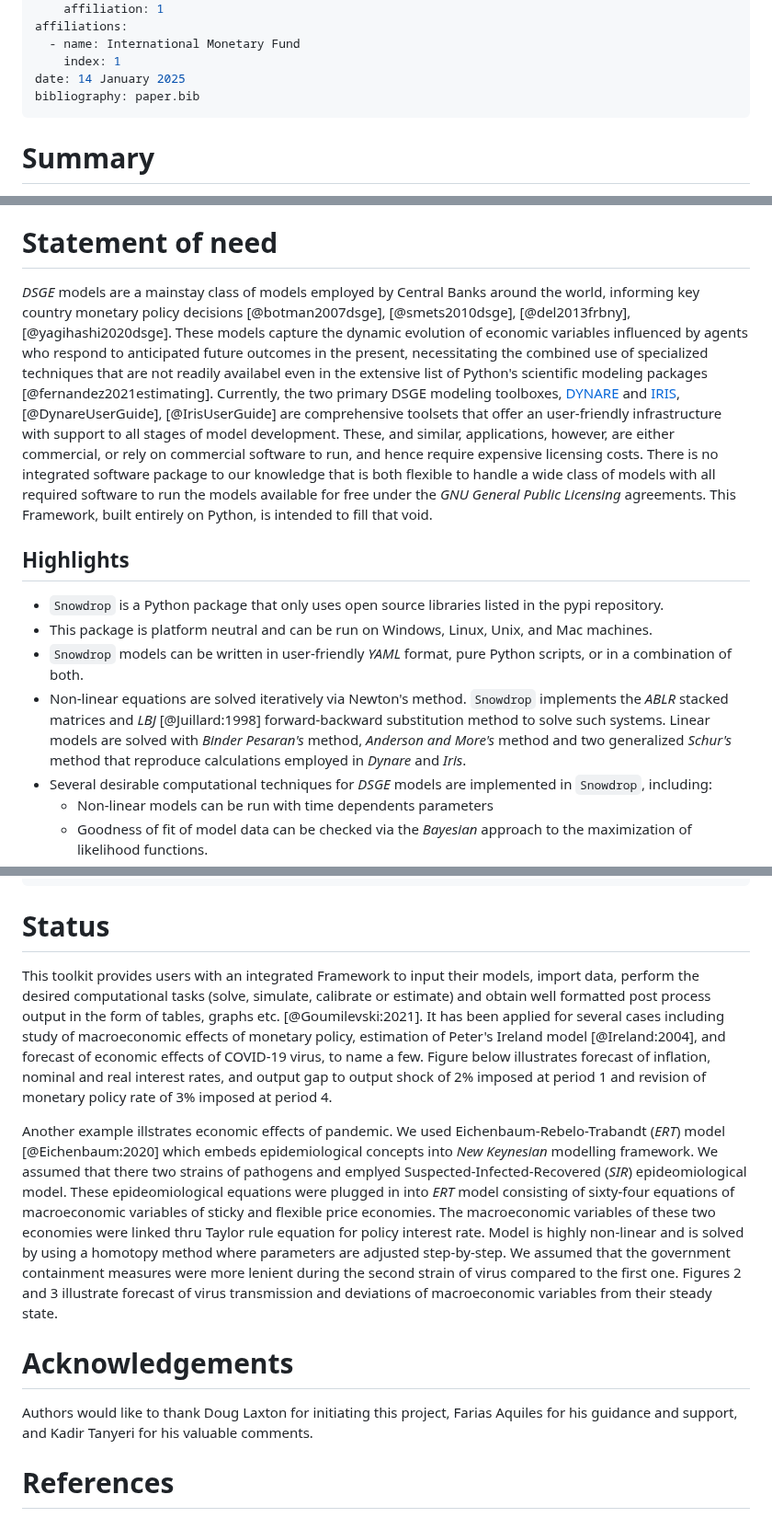
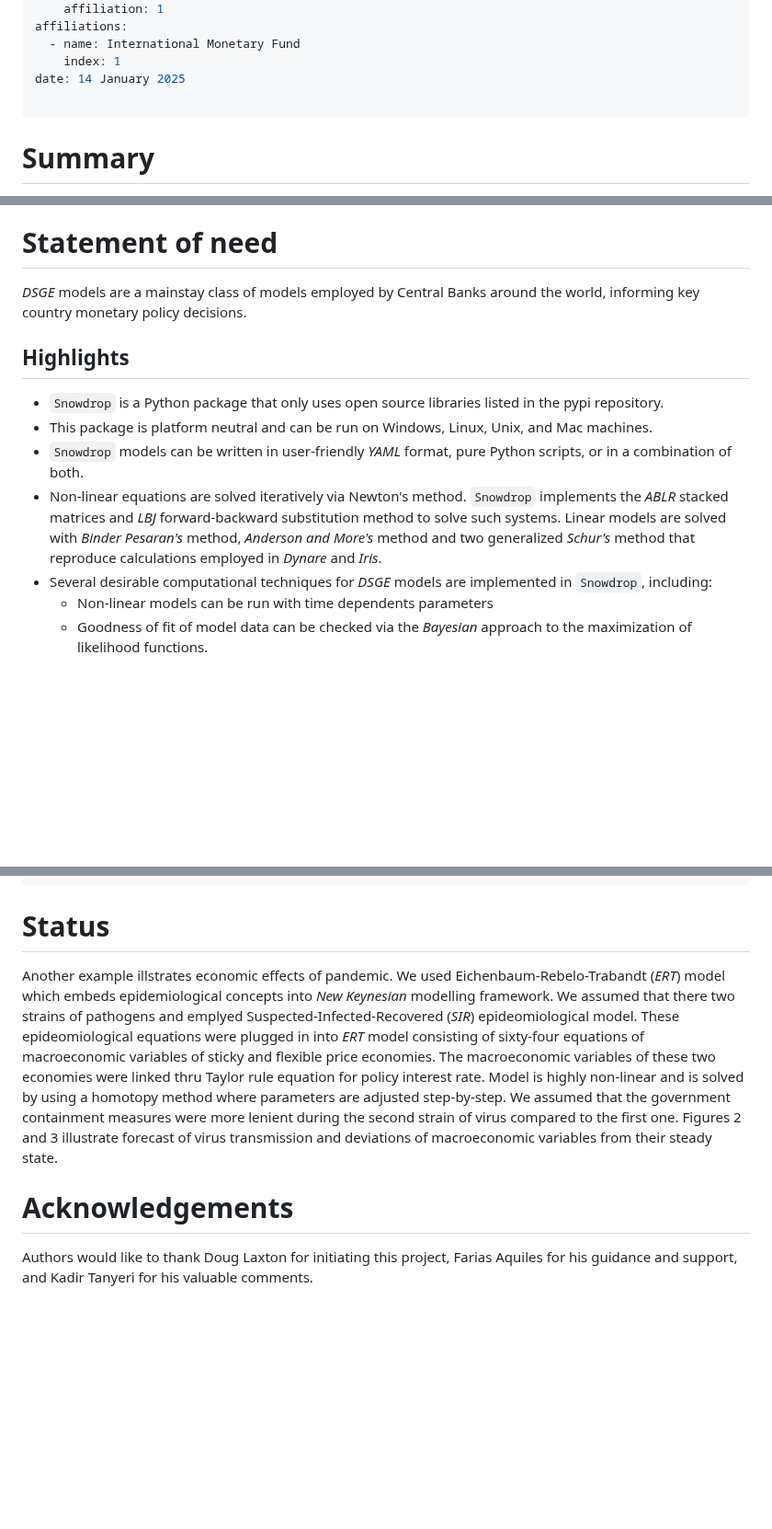
Before and after one commit to gumilevskij/Framework, a Markdown page: paper.md, 3 parts joined by grey strips. Shown at 92% size. Rendered like a GitHub page; blank space fills up the shorter version.

```diff
--- a/paper.md
+++ b/paper.md
@@ -18,7 +18,7 @@ affiliations:
   - name: International Monetary Fund
     index: 1
 date: 14 January 2025
-bibliography: paper.bib
+
 ---
 
 
@@ -38,28 +38,14 @@ expectations hypothesis, which is a critical need for many *DSGE* models.
 # Statement of need
 
 *DSGE* models are a mainstay class of models employed by Central Banks around the
-world, informing key country monetary policy decisions [@botman2007dsge], [@smets2010dsge],
-[@del2013frbny], [@yagihashi2020dsge].  These models capture
-the dynamic evolution of economic variables influenced by agents who respond to
-anticipated future outcomes in the present, necessitating the combined use of
-specialized techniques that are not readily availabel even in the extensive list
-of Python's scientific modeling packages [@fernandez2021estimating]. Currently, the two
-primary DSGE modeling toolboxes, [DYNARE](https://www.dynare.org/) and
-[IRIS](https://iris.igpmn.org/), [@DynareUserGuide], [@IrisUserGuide] are comprehensive toolsets
-that offer an user-friendly infrastructure with support to all stages of model development.
-These, and similar, applications, however, are either commercial, or rely on
-commercial software to run, and hence require expensive licensing costs. There
-is no integrated software package to our knowledge that is both flexible to
-handle a wide class of models with all required software to run the models
-available for free under the *GNU General Public Licensing* agreements. This
-Framework, built entirely on Python, is intended to fill that void.
+world, informing key country monetary policy decisions.
 
 ## Highlights
 
  - `Snowdrop` is a Python package that only uses open source libraries listed in the pypi repository.
  - This package is platform neutral and can be run on Windows, Linux, Unix, and Mac machines.
  - `Snowdrop` models can be written in user-friendly *YAML* format, pure Python scripts, or in a combination of both.
- - Non-linear equations are solved iteratively via Newton's method. `Snowdrop` implements the *ABLR* stacked matrices and *LBJ* [@Juillard:1998] forward-backward substitution method to solve such systems.  Linear models are solved with *Binder Pesaran's* method, *Anderson and More's* method and two generalized *Schur's* method that reproduce calculations employed in *Dynare* and *Iris*.
+ - Non-linear equations are solved iteratively via Newton's method. `Snowdrop` implements the *ABLR* stacked matrices and *LBJ*  forward-backward substitution method to solve such systems.  Linear models are solved with *Binder Pesaran's* method, *Anderson and More's* method and two generalized *Schur's* method that reproduce calculations employed in *Dynare* and *Iris*.
  - Several desirable computational techniques for *DSGE* models are implemented in `Snowdrop`, including:
     - Non-linear models can be run with time dependents parameters
     - Goodness of fit of model data can be checked via the *Bayesian* approach to the maximization of likelihood functions.
@@ -132,17 +118,12 @@ For example, the following specify a simple growth model with lagged variables.
 
 # Status
 
-This toolkit provides users with an integrated Framework to input their models, import data, perform the  desired
-computational tasks (solve, simulate,  calibrate or estimate) and obtain well formatted post process output in the form
-of tables, graphs etc. [@Goumilevski:2021]. It has been applied for several cases including study of macroeconomic effects of monetary policy, estimation of Peter's Ireland model [@Ireland:2004], and forecast of economic effects of COVID-19 virus, to name a few.  Figure below illustrates forecast of inflation, nominal and real interest rates, and output gap to output shock of 2% imposed at period 1 and revision of monetary policy rate of 3% imposed at period 4.
 
 
-Another example illstrates economic effects of pandemic. We used Eichenbaum-Rebelo-Trabandt (*ERT*) model [@Eichenbaum:2020] which embeds epidemiological concepts into *New Keynesian* modelling framework. We assumed that there two strains of pathogens and emplyed Suspected-Infected-Recovered (*SIR*) epideomiological model.  These epideomiological equations were plugged in into *ERT* model consisting of sixty-four equations of macroeconomic variables of sticky and flexible price economies. The macroeconomic variables of these two economies were linked thru Taylor rule equation for policy interest rate. Model is highly non-linear and is solved by using a homotopy method where parameters are adjusted step-by-step.  We assumed that the government containment measures were more lenient during the second strain of virus compared to the first one.  Figures 2 and 3 illustrate forecast of virus transmission and deviations of macroeconomic variables from their steady state.
+Another example illstrates economic effects of pandemic. We used Eichenbaum-Rebelo-Trabandt (*ERT*) model  which embeds epidemiological concepts into *New Keynesian* modelling framework. We assumed that there two strains of pathogens and emplyed Suspected-Infected-Recovered (*SIR*) epideomiological model.  These epideomiological equations were plugged in into *ERT* model consisting of sixty-four equations of macroeconomic variables of sticky and flexible price economies. The macroeconomic variables of these two economies were linked thru Taylor rule equation for policy interest rate. Model is highly non-linear and is solved by using a homotopy method where parameters are adjusted step-by-step.  We assumed that the government containment measures were more lenient during the second strain of virus compared to the first one.  Figures 2 and 3 illustrate forecast of virus transmission and deviations of macroeconomic variables from their steady state.
 
 
 # Acknowledgements
 
    Authors would like to thank Doug Laxton for initiating this project, Farias Aquiles for his guidance and support,
    and Kadir Tanyeri for his valuable comments.
-
-# References
```
